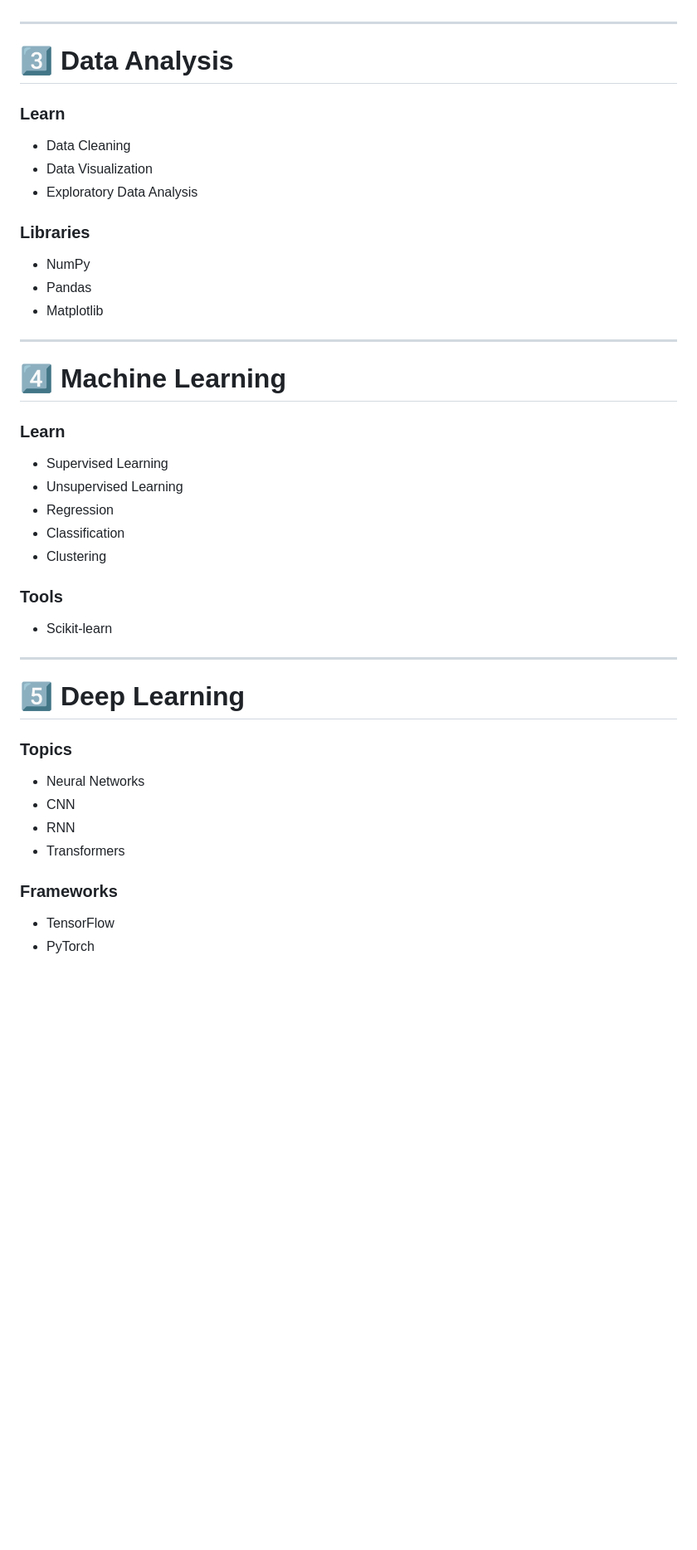
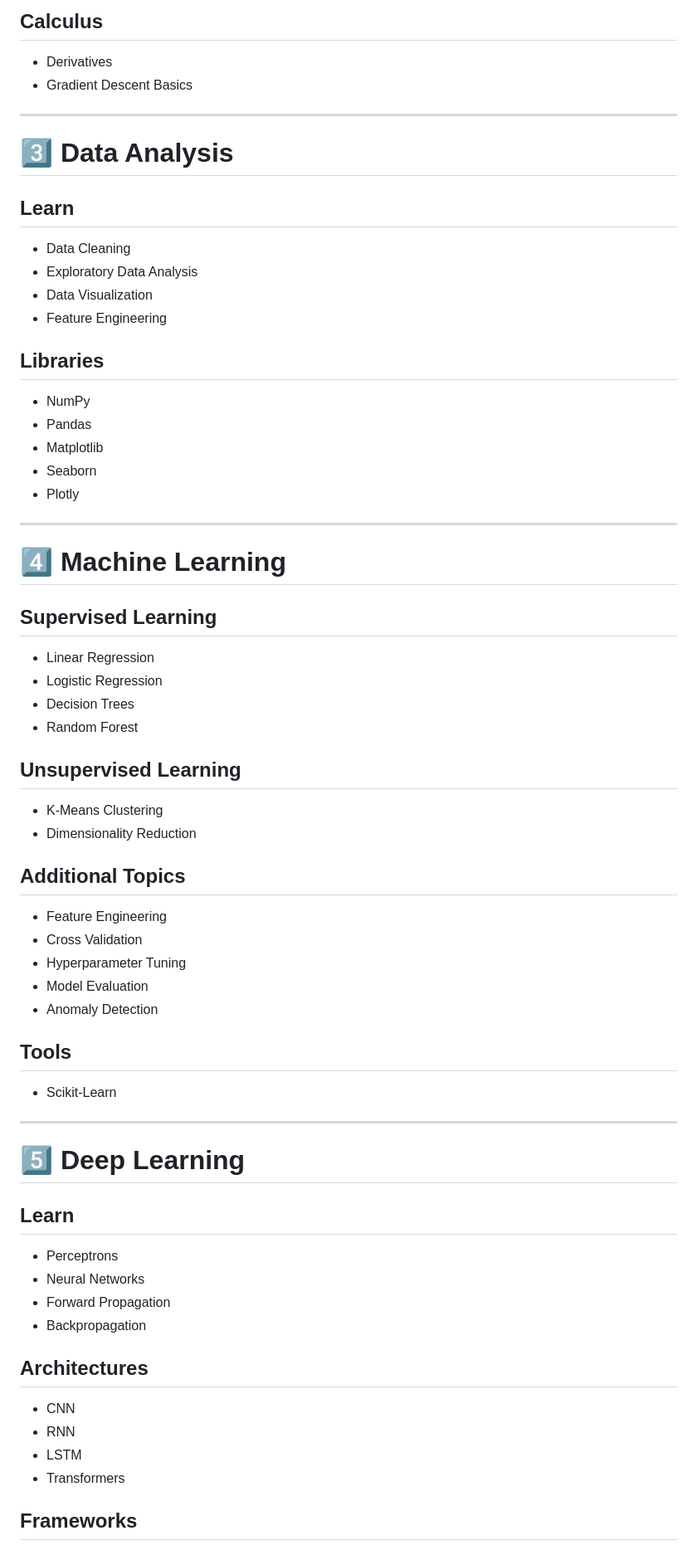
Before and after one commit to poojachalla-dev/AI-Roadmap-For-Beginners, a Markdown page: README.md, the part around one of its changes. Shown at 83% size. GitHub-like rendering; blank space fills up the shorter version.

```diff
--- a/README.md
+++ b/README.md
@@ -183,42 +102,72 @@ Learning AI can help you:
+## Calculus
+
+* Derivatives
+* Gradient Descent Basics
 
 ---
 
 # 3️⃣ Data Analysis
 
-### Learn
-- Data Cleaning
-- Data Visualization
-- Exploratory Data Analysis
+## Learn
 
-### Libraries
-- NumPy
-- Pandas
-- Matplotlib
+* Data Cleaning
+* Exploratory Data Analysis
+* Data Visualization
+* Feature Engineering
+
+## Libraries
+
+* NumPy
+* Pandas
+* Matplotlib
+* Seaborn
+* Plotly
 
 ---
 
 # 4️⃣ Machine Learning
 
-### Learn
-- Supervised Learning
-- Unsupervised Learning
-- Regression
-- Classification
-- Clustering
+## Supervised Learning
 
-### Tools
-- Scikit-learn
+* Linear Regression
+* Logistic Regression
+* Decision Trees
+* Random Forest
+
+## Unsupervised Learning
+
+* K-Means Clustering
+* Dimensionality Reduction
+
+## Additional Topics
+
+* Feature Engineering
+* Cross Validation
+* Hyperparameter Tuning
+* Model Evaluation
+* Anomaly Detection
+
+## Tools
+
+* Scikit-Learn
 
 ---
 
 # 5️⃣ Deep Learning
 
-### Topics
-- Neural Networks
-- CNN
-- RNN
-- Transformers
+## Learn
 
-### Frameworks
-- TensorFlow
-- PyTorch
+* Perceptrons
+* Neural Networks
+* Forward Propagation
+* Backpropagation
+
+## Architectures
+
+* CNN
+* RNN
+* LSTM
+* Transformers
+
+## Frameworks
+
```
Also changed, not shown: other parts of README.md (+198 -271 lines).
